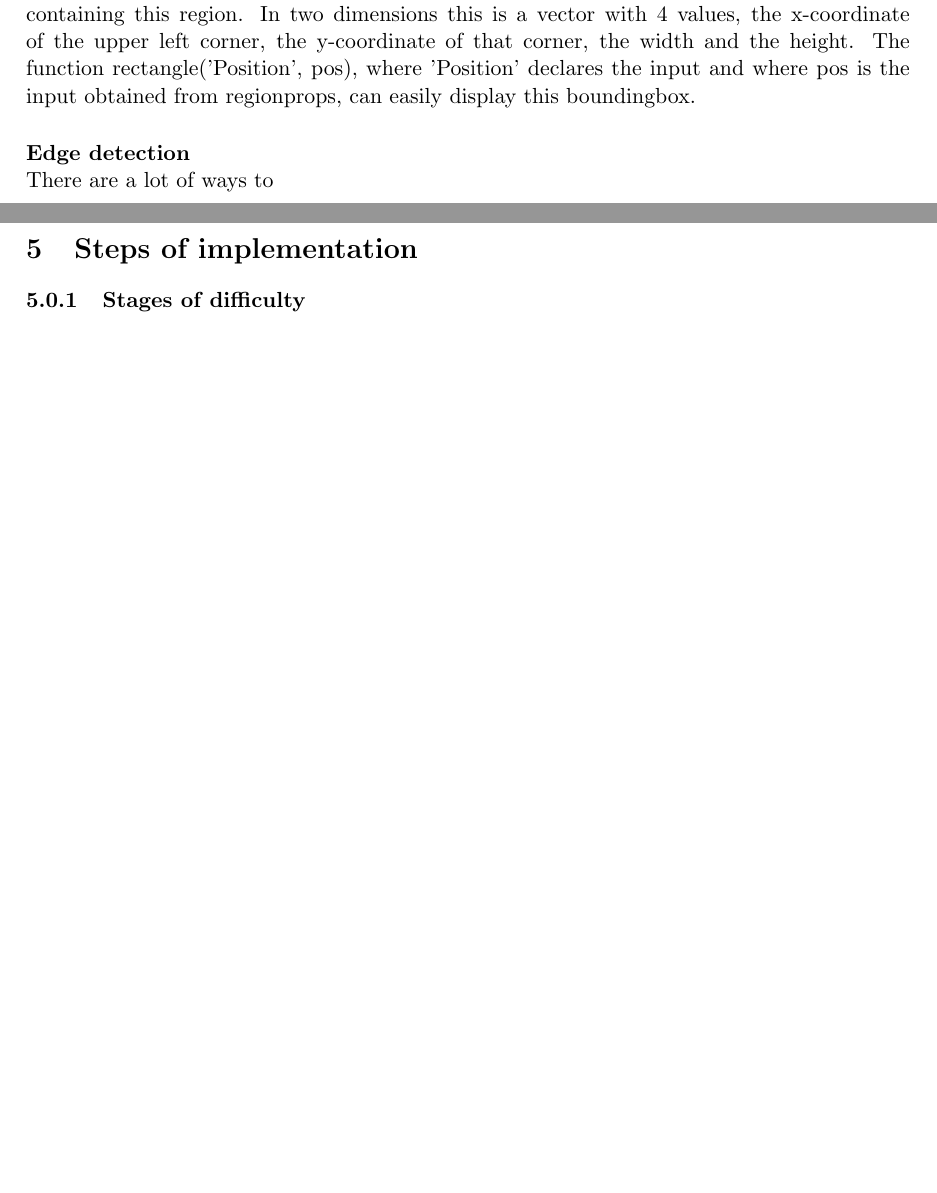
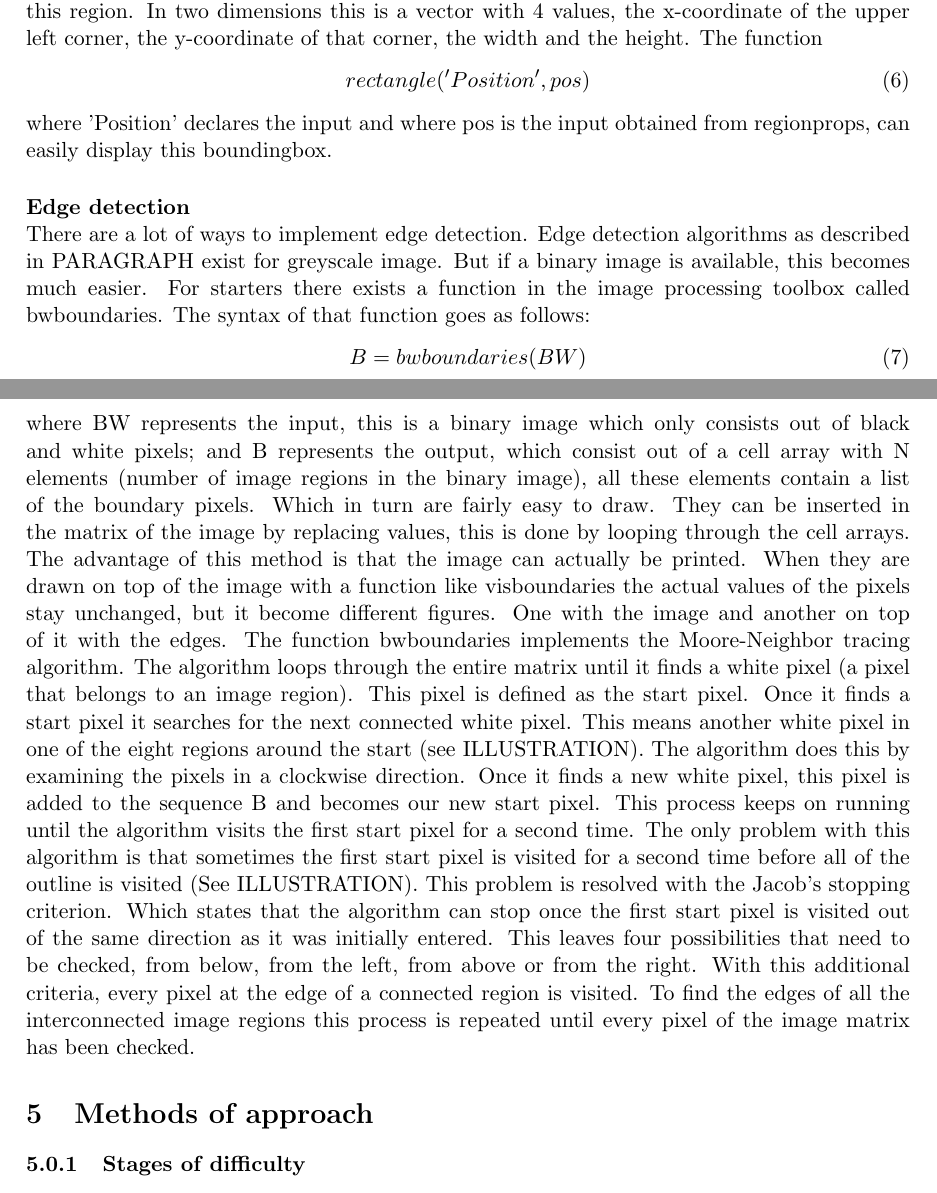
Before and after one commit to benfidlers/peno3_esat1, a LaTeX document (Verslag.tex): two parts of pages 11 and 12 of 12, joined at a grey line, cut so that both start at the same text, the shorter picture padded with empty space. Compiled offline with pdfLaTeX.

Commit message:
Update Verslag.tex

```diff
--- a/Verslag.tex
+++ b/Verslag.tex
@@ -129,12 +130,22 @@ The central objective of this paper is counting the amount of objects in a speci
 where BW represents the binary (or black and white) image; num represents the number of objects in the BW image and where L represents a matrix were the first group of pixels are numbered 1, the second group 2 etc. that way it's easier to get a count for how many objects there are.
 
 \paragraph{Boundary boxes}\mbox{}\\
-The image processing toolbox really simplifies the drawing of boundary boxes. Once a binary image is obtained the function regionprops can extract properties about image regions. Where image regions are defined as 8-connected components in an binary image. This means that each image region contains at least 8 interconnected white pixels, since the black pixels are registered as background. The property that's interesting for this part of the project is called 'boundingbox'. This property returns for every image region the smallest rectangle containing this region. In two dimensions this is a vector with 4 values, the x-coordinate of the upper left corner, the y-coordinate of that corner, the width and the height. The function rectangle('Position', pos), where 'Position' declares the input and where pos is the input obtained from regionprops, can easily display this boundingbox.
+The image processing toolbox really simplifies the drawing of boundary boxes. Once a binary image is obtained the function regionprops can extract properties about image regions. Where image regions are defined as 8-connected components in an binary image. This means that each image region contains at least 8 interconnected white pixels, since the black pixels are registered as background. The property that's interesting for this part of the project is called 'boundingbox'. This property returns for every image region the smallest rectangle containing this region. In two dimensions this is a vector with 4 values, the x-coordinate of the upper left corner, the y-coordinate of that corner, the width and the height. The function
+\begin{equation}
+rectangle('Position', pos)
+\end{equation}
+where 'Position' declares the input and where pos is the input obtained from regionprops, can easily display this boundingbox.
 
 \paragraph{Edge detection}\mbox{}\\
-There are a lot of ways to
+There are a lot of ways to implement edge detection. Edge detection algorithms as described in PARAGRAPH exist for greyscale image. But if a binary image is available, this becomes much easier. For starters there exists a function in the image processing toolbox called bwboundaries. The syntax of that function goes as follows:
+\begin{equation}
+B = bwboundaries (BW)
+\end{equation}
+where BW represents the input, this is a binary image which only consists out of black and white pixels; and B represents the output, which consist out of a cell array with N elements (number of image regions in the binary image), all these elements contain a list of the boundary pixels. Which in turn are fairly easy to draw. They can be inserted in the matrix of the image by replacing values, this is done by looping through the cell arrays. The advantage of this method is that the image can actually be printed. When they are drawn on top of the image with a function like visboundaries the actual values of the pixels stay unchanged, but it become different figures. One with the image and another on top of it with the edges.
+The function bwboundaries implements the Moore-Neighbor tracing algorithm. The algorithm loops through the entire matrix until it finds a white pixel (a pixel that belongs to an image region). This pixel is defined as the start pixel. Once it finds a start pixel it searches for the next connected white pixel. This means another white pixel in one of the eight regions around the start (see ILLUSTRATION). The algorithm does this by examining the pixels in a clockwise direction. Once it finds a new white pixel, this pixel is added to the sequence B and becomes our new start pixel. This process keeps on running until the algorithm visits the first start pixel for a second time. The only problem with this algorithm is that sometimes the first start pixel is visited for a second time before all of the outline is visited (See ILLUSTRATION). This problem is resolved with the Jacob's stopping criterion. Which states that the algorithm can stop once the first start pixel is visited out of the same direction as it was initially entered. This leaves four possibilities that need to be checked, from below, from the left, from above or from the right. With this additional criteria, every pixel at the edge of a connected region is visited.
+To find the edges of all the interconnected image regions this process is repeated until every pixel of the image matrix has been checked.
 
-\section{Steps of implementation}
+\section{Methods of approach}
 
 \subsubsection{Stages of difficulty}
 
```
Also changed, not shown: Verslag.tex (1 more changed lines).
